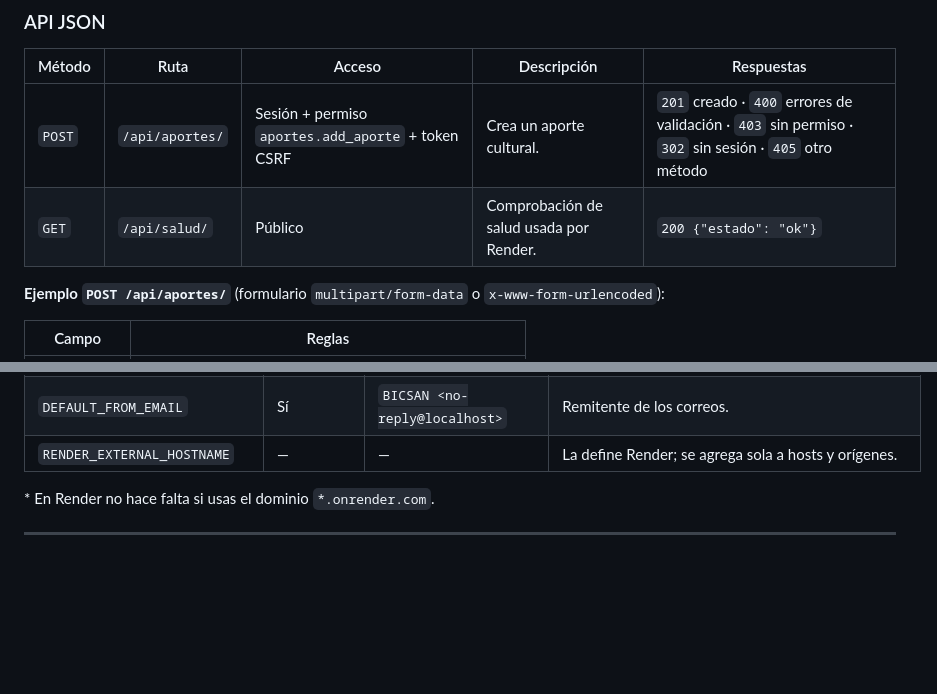
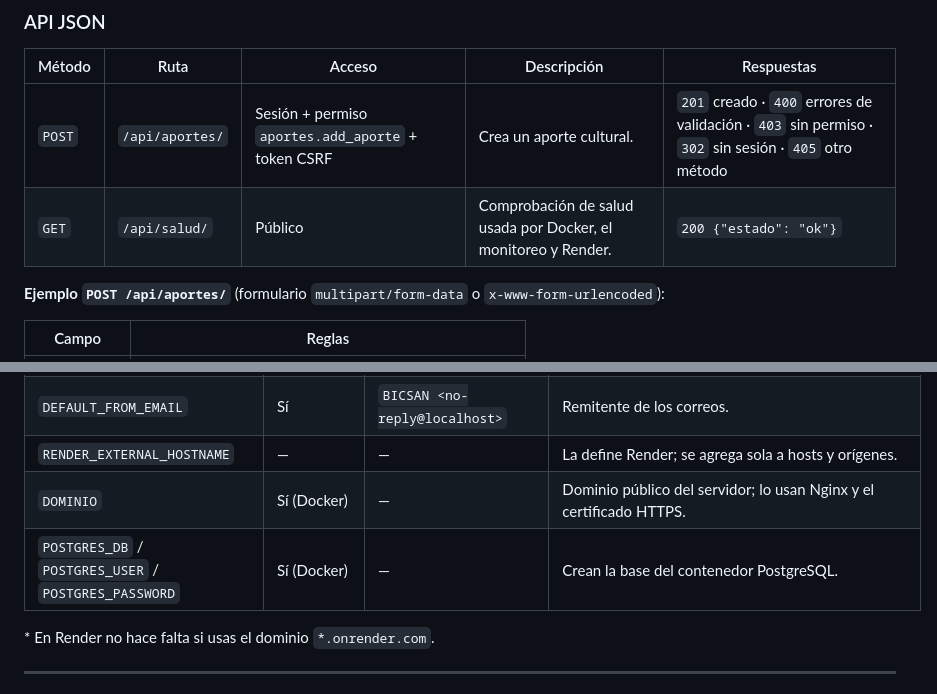
Before and after one commit to devmatriz/Bicsan, a Markdown page: README.md, 2 parts joined by grey strips. Rendered like a GitHub page; blank space fills up the shorter version.

```diff
--- a/README.md
+++ b/README.md
@@ -166,7 +171,7 @@ Diagrama completo, justificación de la 3FN y diagramas UML en [`docs/`](docs/RE
 | Método | Ruta | Acceso | Descripción | Respuestas |
 |---|---|---|---|---|
 | `POST` | `/api/aportes/` | Sesión + permiso `aportes.add_aporte` + token CSRF | Crea un aporte cultural. | `201` creado · `400` errores de validación · `403` sin permiso · `302` sin sesión · `405` otro método |
-| `GET` | `/api/salud/` | Público | Comprobación de salud usada por Render. | `200 {"estado": "ok"}` |
+| `GET` | `/api/salud/` | Público | Comprobación de salud usada por Docker, el monitoreo y Render. | `200 {"estado": "ok"}` |
 
 **Ejemplo `POST /api/aportes/`** (formulario `multipart/form-data` o `x-www-form-urlencoded`):
 
@@ -270,6 +279,8 @@ el panel del alojamiento.
 | `EMAIL_USE_TLS` | No | `true` | Usa TLS con el servidor SMTP. |
 | `DEFAULT_FROM_EMAIL` | Sí | `BICSAN <no-reply@localhost>` | Remitente de los correos. |
 | `RENDER_EXTERNAL_HOSTNAME` | — | — | La define Render; se agrega sola a hosts y orígenes. |
+| `DOMINIO` | Sí (Docker) | — | Dominio público del servidor; lo usan Nginx y el certificado HTTPS. |
+| `POSTGRES_DB` / `POSTGRES_USER` / `POSTGRES_PASSWORD` | Sí (Docker) | — | Crean la base del contenedor PostgreSQL. |
 
 \* En Render no hace falta si usas el dominio `*.onrender.com`.
 
```
Also changed, not shown: other parts of README.md (+40 -9 lines), docs/despliegue-azure.md (added, +195 -0 lines).
